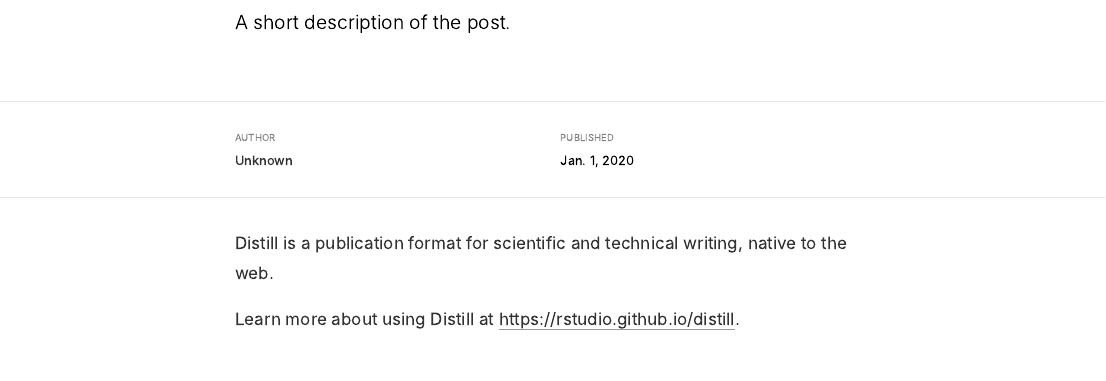
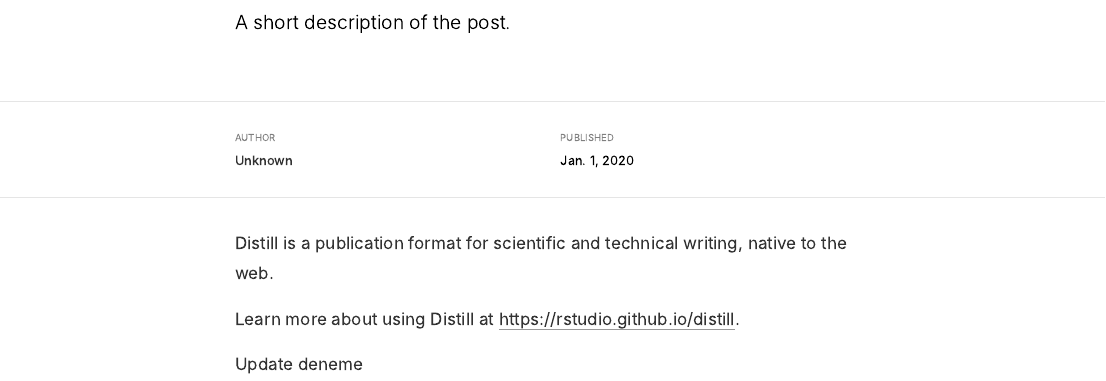
Before and after one commit to czopluoglu/website, an R Markdown document (_posts/2020-01-01-trial-post/trial-post.Rmd): the page in a window 1100 px wide, from 140 px down. The pictures show the output file _posts/2020-01-01-trial-post/trial-post.html that the author committed with the source, opened offline.

Commit message:
second push

```diff
--- a/_posts/2020-01-01-trial-post/trial-post.Rmd
+++ b/_posts/2020-01-01-trial-post/trial-post.Rmd
@@ -19,3 +19,5 @@ knitr::opts_chunk$set(echo = FALSE)
 Distill is a publication format for scientific and technical writing, native to the web.
 
 Learn more about using Distill at <https://rstudio.github.io/distill>.
+
+Update deneme
```
Also changed, not shown: _posts/2020-01-01-trial-post/trial-post.html, docs/posts/posts.json, 4 other files.
